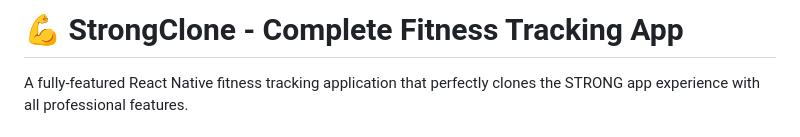
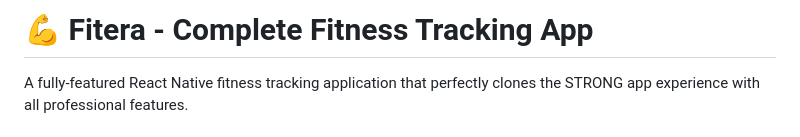
Before and after one commit to Anujthakur650/Fitera, a Markdown page: README.md, the part around the change. GitHub-like rendering.

```diff
--- a/README.md
+++ b/README.md
@@ -1,4 +1,4 @@
-# 💪 StrongClone - Complete Fitness Tracking App
+# 💪 Fitera - Complete Fitness Tracking App
 
 A fully-featured React Native fitness tracking application that perfectly clones the STRONG app experience with all professional features.
 
```
